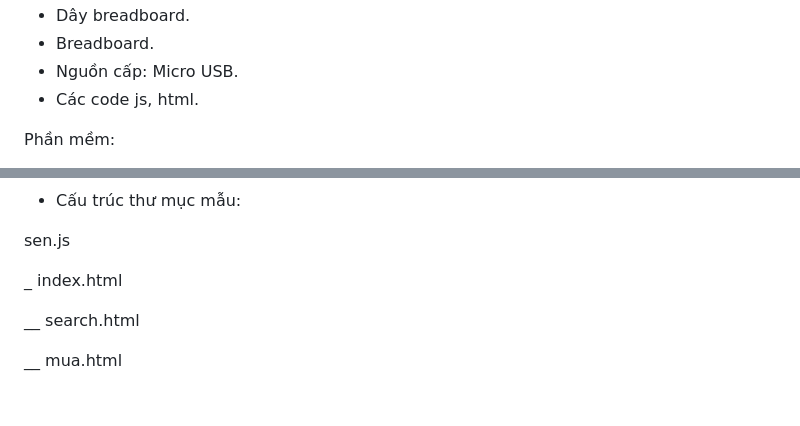
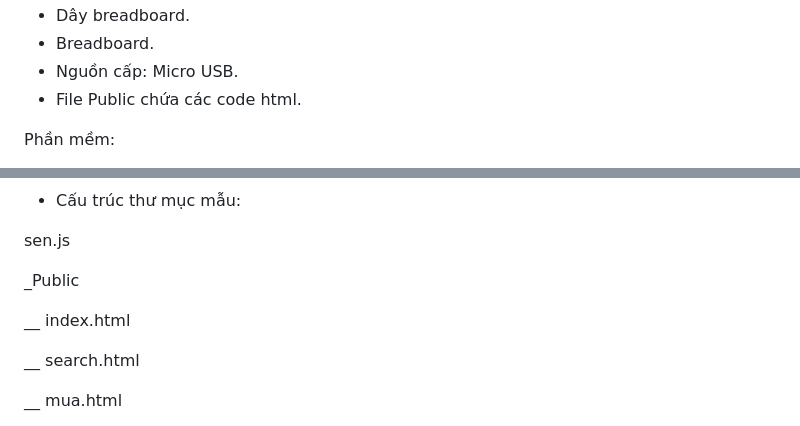
Before and after one commit to Aimosist/Bao_cao-Mang_cam_bien, a Markdown page: README.md, 2 parts joined by grey strips. Rendered like a GitHub page; blank space fills up the shorter version.

```diff
--- a/README.md
+++ b/README.md
@@ -18,7 +18,7 @@ Thành phần sử dụng:
 * Dây breadboard.
 * Breadboard.
 * Nguồn cấp: Micro USB.
-* Các code js, html.
+* File Public chứa các code html.
 
 Phần mềm:
 * Arduino IDE: lập trình và nạp code cho ESP8266.
@@ -68,7 +68,9 @@ Hiển thị dữ liệu trên web:
 
 sen.js
 
-_ index.html
+_Public
+
+__ index.html
 
 __ search.html
 
```
